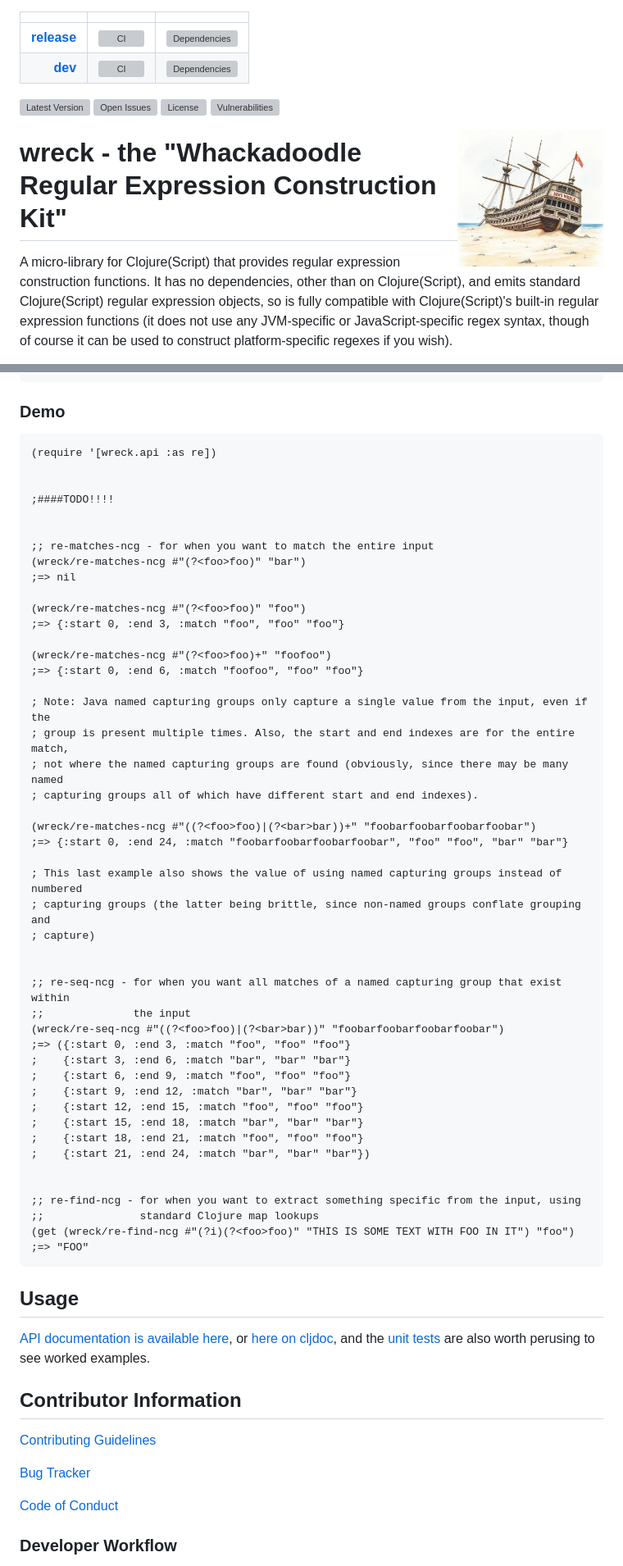
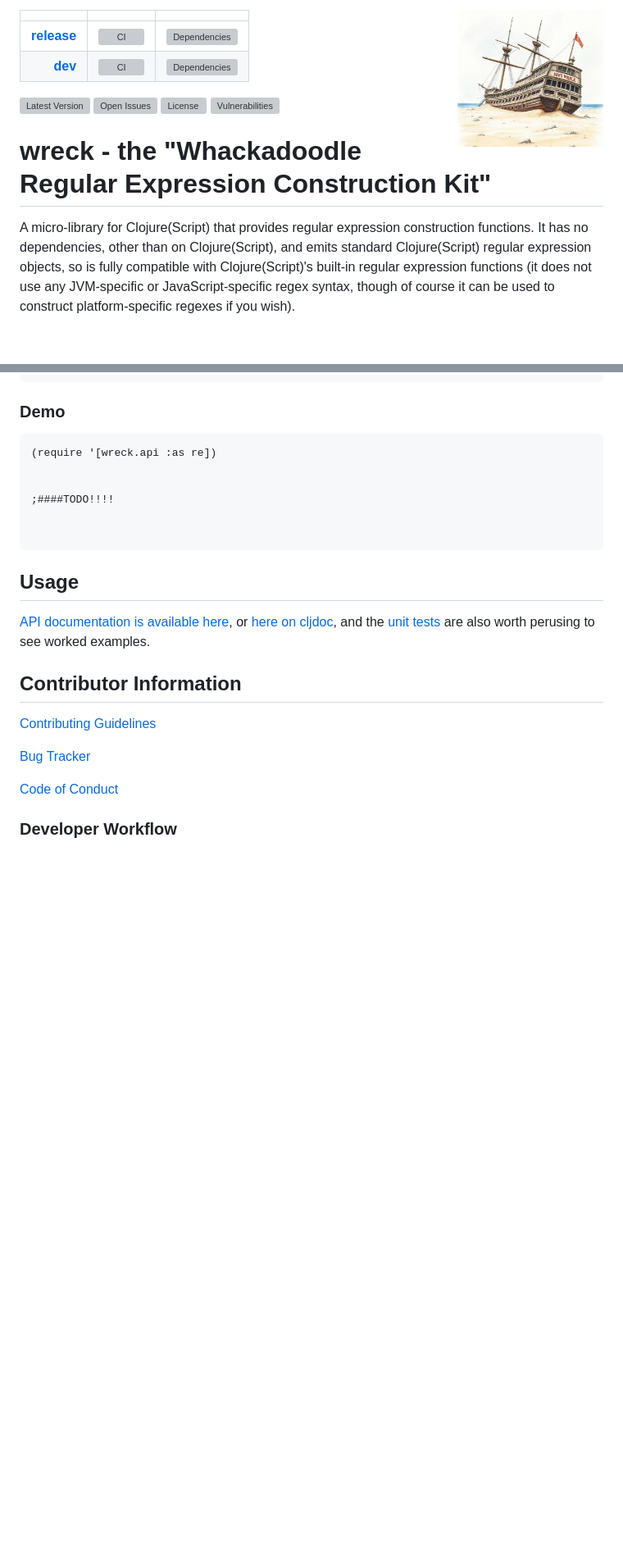
Before and after one commit to pmonks/wreck, a Markdown page: README.md, 2 parts joined by grey strips. Shown at 82% size. GitHub-like rendering; blank space fills up the shorter version; grey boxes are pictures that could not be loaded.

Commit message:
:books: Playing with logo location

````diff
--- a/README.md
+++ b/README.md
@@ -1,3 +1,5 @@
+<img alt="wreck logo: a generated image of a shipwreck on a beach" align="right" width="25%" src="https://raw.githubusercontent.com/pmonks/wreck/dev/wreck-logo.png">
+
 | | | |
 |---:|:---:|:---:|
 | [**release**](https://github.com/pmonks/wreck/tree/release) | [![CI](https://github.com/pmonks/wreck/actions/workflows/ci.yml/badge.svg?branch=release)](https://github.com/pmonks/wreck/actions?query=workflow%3ACI+branch%3Arelease) | [![Dependencies](https://github.com/pmonks/wreck/actions/workflows/dependencies.yml/badge.svg?branch=release)](https://github.com/pmonks/wreck/actions?query=workflow%3Adependencies+branch%3Arelease) |
@@ -5,8 +7,6 @@
 
 [![Latest Version](https://img.shields.io/clojars/v/com.github.pmonks/wreck)](https://clojars.org/com.github.pmonks/wreck/) [![Open Issues](https://img.shields.io/github/issues/pmonks/wreck.svg)](https://github.com/pmonks/wreck/issues) [![License](https://img.shields.io/github/license/pmonks/wreck.svg)](https://github.com/pmonks/wreck/blob/release/LICENSE) [![Vulnerabilities](https://github.com/pmonks/wreck/actions/workflows/vulnerabilities.yml/badge.svg?branch=dev)](https://github.com/pmonks/wreck/actions?query=workflow%3Avulnerabilities+branch%3Adev)
 
-
-<img alt="wreck logo: a generated image of a shipwreck on a beach" align="right" width="25%" src="https://raw.githubusercontent.com/pmonks/wreck/dev/wreck-logo.png">
 
 # wreck - the "Whackadoodle Regular Expression Construction Kit"
 
@@ -53,46 +53,6 @@ $ deps-try com.github.pmonks/wreck
 ;####TODO!!!!
 
 
-;; re-matches-ncg - for when you want to match the entire input
-(wreck/re-matches-ncg #"(?<foo>foo)" "bar")
-;=> nil
-
-(wreck/re-matches-ncg #"(?<foo>foo)" "foo")
-;=> {:start 0, :end 3, :match "foo", "foo" "foo"}
-
-(wreck/re-matches-ncg #"(?<foo>foo)+" "foofoo")
-;=> {:start 0, :end 6, :match "foofoo", "foo" "foo"}
-
-; Note: Java named capturing groups only capture a single value from the input, even if the
-; group is present multiple times. Also, the start and end indexes are for the entire match,
-; not where the named capturing groups are found (obviously, since there may be many named
-; capturing groups all of which have different start and end indexes).
-
-(wreck/re-matches-ncg #"((?<foo>foo)|(?<bar>bar))+" "foobarfoobarfoobarfoobar")
-;=> {:start 0, :end 24, :match "foobarfoobarfoobarfoobar", "foo" "foo", "bar" "bar"}
-
-; This last example also shows the value of using named capturing groups instead of numbered
-; capturing groups (the latter being brittle, since non-named groups conflate grouping and
-; capture)
-
-
-;; re-seq-ncg - for when you want all matches of a named capturing group that exist within
-;;              the input
-(wreck/re-seq-ncg #"((?<foo>foo)|(?<bar>bar))" "foobarfoobarfoobarfoobar")
-;=> ({:start 0, :end 3, :match "foo", "foo" "foo"}
-;    {:start 3, :end 6, :match "bar", "bar" "bar"}
-;    {:start 6, :end 9, :match "foo", "foo" "foo"}
-;    {:start 9, :end 12, :match "bar", "bar" "bar"}
-;    {:start 12, :end 15, :match "foo", "foo" "foo"}
-;    {:start 15, :end 18, :match "bar", "bar" "bar"}
-;    {:start 18, :end 21, :match "foo", "foo" "foo"}
-;    {:start 21, :end 24, :match "bar", "bar" "bar"})
-
-
-;; re-find-ncg - for when you want to extract something specific from the input, using
-;;               standard Clojure map lookups
-(get (wreck/re-find-ncg #"(?i)(?<foo>foo)" "THIS IS SOME TEXT WITH FOO IN IT") "foo")
-;=> "FOO"
 ```
 
 ## Usage
````
